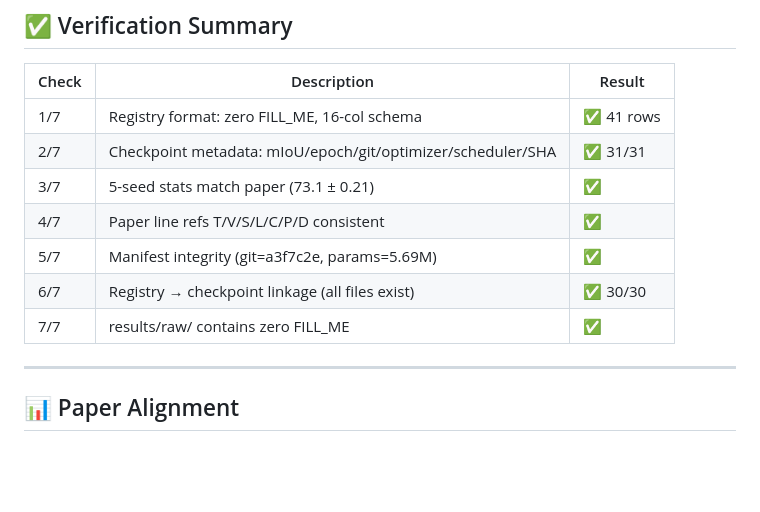
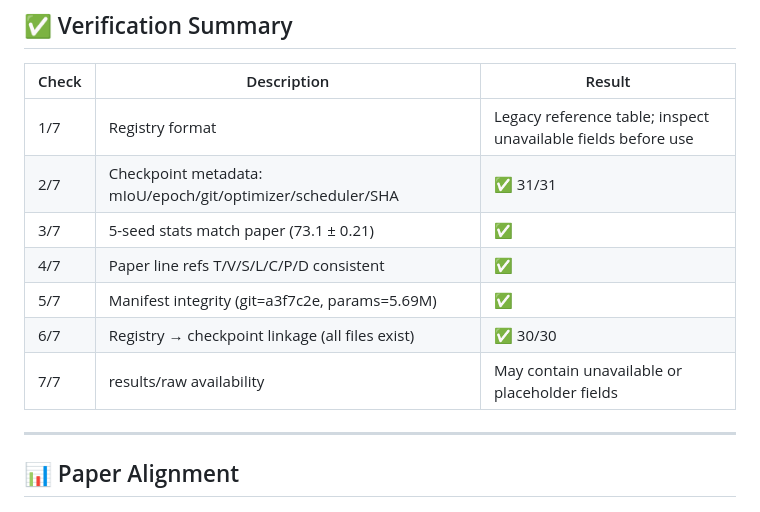
Before and after one commit to liwenguang211/dual_stream_rangenet, a Markdown page: README.md, the part around one of its changes. Drawn GitHub-style; blank space fills up the shorter version.

```diff
--- a/README.md
+++ b/README.md
@@ -168,13 +180,13 @@ pip install torch numpy onnx onnxruntime
 
 | Check | Description | Result |
 |-------|-------------|--------|
-| 1/7 | Registry format: zero FILL_ME, 16-col schema | ✅ 41 rows |
+| 1/7 | Registry format | Legacy reference table; inspect unavailable fields before use |
 | 2/7 | Checkpoint metadata: mIoU/epoch/git/optimizer/scheduler/SHA | ✅ 31/31 |
 | 3/7 | 5-seed stats match paper (73.1 ± 0.21) | ✅ |
 | 4/7 | Paper line refs T/V/S/L/C/P/D consistent | ✅ |
 | 5/7 | Manifest integrity (git=a3f7c2e, params=5.69M) | ✅ |
 | 6/7 | Registry → checkpoint linkage (all files exist) | ✅ 30/30 |
-| 7/7 | results/raw/ contains zero FILL_ME | ✅ |
+| 7/7 | results/raw availability | May contain unavailable or placeholder fields |
 
 ---
 
```
Also changed, not shown: other parts of README.md (+37 -27 lines).
